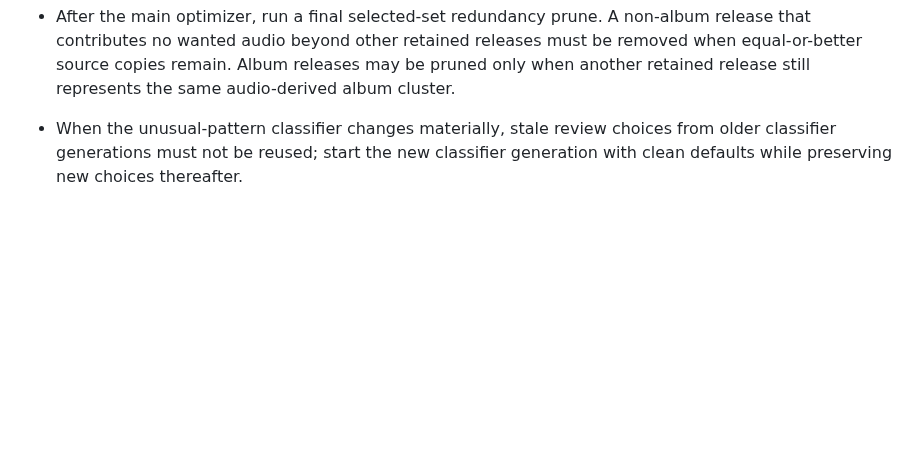
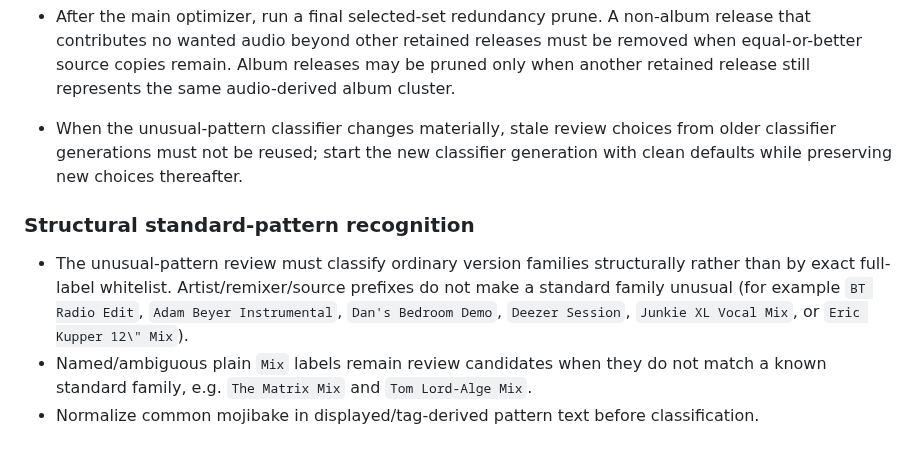
Before and after one commit to karpuzikov/userscripts, a Markdown page: audio-tools/discography-torrent-project/RULES.md, the part around the change. Rendered like a GitHub page; blank space fills up the shorter version.

Commit message:
Add structural pattern recognition rule

```diff
--- a/audio-tools/discography-torrent-project/RULES.md
+++ b/audio-tools/discography-torrent-project/RULES.md
@@ -599,3 +599,9 @@ Do not flatten release folders into the duplicate root. After successful moves,
 - After the main optimizer, run a final selected-set redundancy prune. A non-album release that contributes no wanted audio beyond other retained releases must be removed when equal-or-better source copies remain. Album releases may be pruned only when another retained release still represents the same audio-derived album cluster.
 
 - When the unusual-pattern classifier changes materially, stale review choices from older classifier generations must not be reused; start the new classifier generation with clean defaults while preserving new choices thereafter.
+
+### Structural standard-pattern recognition
+
+- The unusual-pattern review must classify ordinary version families structurally rather than by exact full-label whitelist. Artist/remixer/source prefixes do not make a standard family unusual (for example `BT Radio Edit`, `Adam Beyer Instrumental`, `Dan's Bedroom Demo`, `Deezer Session`, `Junkie XL Vocal Mix`, or `Eric Kupper 12\" Mix`).
+- Named/ambiguous plain `Mix` labels remain review candidates when they do not match a known standard family, e.g. `The Matrix Mix` and `Tom Lord-Alge Mix`.
+- Normalize common mojibake in displayed/tag-derived pattern text before classification.
```
